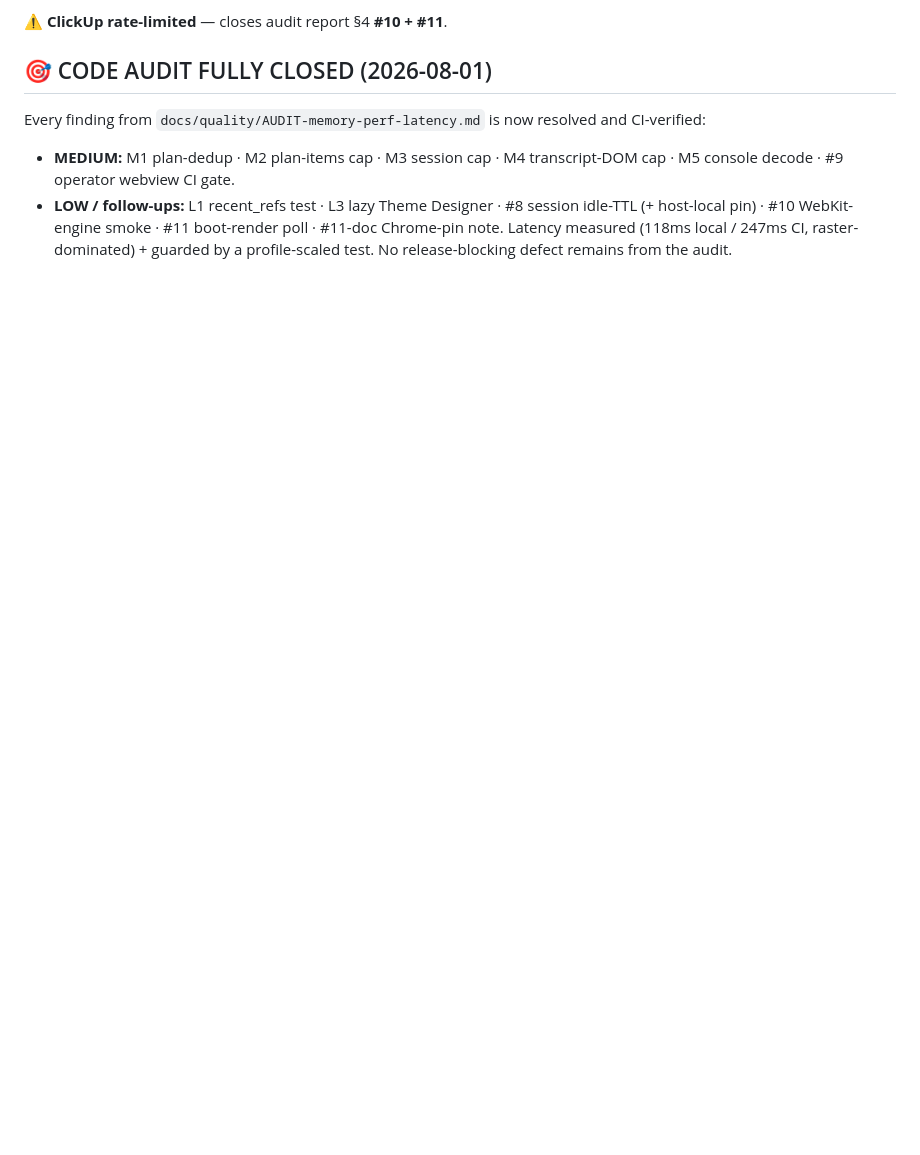
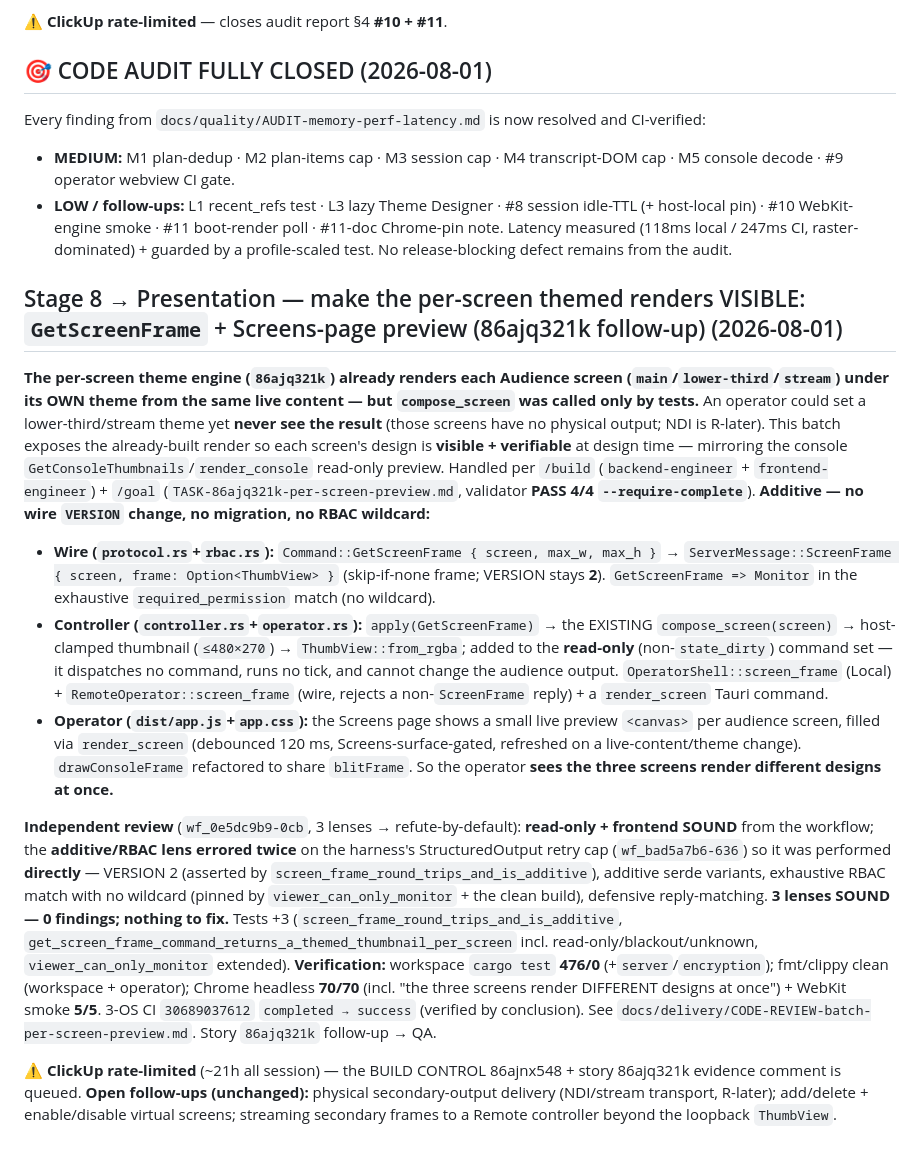
Before and after one commit to First-Pavilion/selahcue, a Markdown page: docs/delivery/BUILD_STATE.md, the part around the change. GitHub-like rendering; blank space fills up the shorter version.

```diff
--- a/docs/delivery/BUILD_STATE.md
+++ b/docs/delivery/BUILD_STATE.md
@@ -591,3 +591,14 @@ Every finding from `docs/quality/AUDIT-memory-perf-latency.md` is now resolved a
 - **MEDIUM:** M1 plan-dedup · M2 plan-items cap · M3 session cap · M4 transcript-DOM cap · M5 console decode · #9 operator webview CI gate.
 - **LOW / follow-ups:** L1 recent_refs test · L3 lazy Theme Designer · #8 session idle-TTL (+ host-local pin) · #10 WebKit-engine smoke · #11 boot-render poll · #11-doc Chrome-pin note.
 Latency measured (118ms local / 247ms CI, raster-dominated) + guarded by a profile-scaled test. No release-blocking defect remains from the audit.
+
+## Stage 8 → Presentation — make the per-screen themed renders VISIBLE: `GetScreenFrame` + Screens-page preview (86ajq321k follow-up) (2026-08-01)
+
+**The per-screen theme engine (`86ajq321k`) already renders each Audience screen (`main`/`lower-third`/`stream`) under its OWN theme from the same live content — but `compose_screen` was called only by tests.** An operator could set a lower-third/stream theme yet **never see the result** (those screens have no physical output; NDI is R-later). This batch exposes the already-built render so each screen's design is **visible + verifiable** at design time — mirroring the console `GetConsoleThumbnails`/`render_console` read-only preview. Handled per `/build` (`backend-engineer` + `frontend-engineer`) + `/goal` (`TASK-86ajq321k-per-screen-preview.md`, validator **PASS 4/4 `--require-complete`**). **Additive — no wire `VERSION` change, no migration, no RBAC wildcard:**
+- **Wire (`protocol.rs`+`rbac.rs`):** `Command::GetScreenFrame { screen, max_w, max_h }` → `ServerMessage::ScreenFrame { screen, frame: Option<ThumbView> }` (skip-if-none frame; VERSION stays **2**). `GetScreenFrame => Monitor` in the exhaustive `required_permission` match (no wildcard).
+- **Controller (`controller.rs`+`operator.rs`):** `apply(GetScreenFrame)` → the EXISTING `compose_screen(screen)` → host-clamped thumbnail (`≤480×270`) → `ThumbView::from_rgba`; added to the **read-only** (non-`state_dirty`) command set — it dispatches no command, runs no tick, and cannot change the audience output. `OperatorShell::screen_frame` (Local) + `RemoteOperator::screen_frame` (wire, rejects a non-`ScreenFrame` reply) + a `render_screen` Tauri command.
+- **Operator (`dist/app.js`+`app.css`):** the Screens page shows a small live preview `<canvas>` per audience screen, filled via `render_screen` (debounced 120 ms, Screens-surface-gated, refreshed on a live-content/theme change). `drawConsoleFrame` refactored to share `blitFrame`. So the operator **sees the three screens render different designs at once.**
+
+**Independent review** (`wf_0e5dc9b9-0cb`, 3 lenses → refute-by-default): **read-only + frontend SOUND** from the workflow; the **additive/RBAC lens errored twice** on the harness's StructuredOutput retry cap (`wf_bad5a7b6-636`) so it was performed **directly** — VERSION 2 (asserted by `screen_frame_round_trips_and_is_additive`), additive serde variants, exhaustive RBAC match with no wildcard (pinned by `viewer_can_only_monitor` + the clean build), defensive reply-matching. **3 lenses SOUND — 0 findings; nothing to fix.** Tests +3 (`screen_frame_round_trips_and_is_additive`, `get_screen_frame_command_returns_a_themed_thumbnail_per_screen` incl. read-only/blackout/unknown, `viewer_can_only_monitor` extended). **Verification:** workspace `cargo test` **476/0** (+`server`/`encryption`); fmt/clippy clean (workspace + operator); Chrome headless **70/70** (incl. "the three screens render DIFFERENT designs at once") + WebKit smoke **5/5**. 3-OS CI `30689037612` `completed → success` (verified by conclusion). See `docs/delivery/CODE-REVIEW-batch-per-screen-preview.md`. Story `86ajq321k` follow-up → QA.
+
+**⚠ ClickUp rate-limited** (~21h all session) — the BUILD CONTROL 86ajnx548 + story 86ajq321k evidence comment is queued. **Open follow-ups (unchanged):** physical secondary-output delivery (NDI/stream transport, R-later); add/delete + enable/disable virtual screens; streaming secondary frames to a Remote controller beyond the loopback `ThumbView`.
```
Also changed, not shown: docs/delivery/CODE-REVIEW-batch-per-screen-preview.md (added, +31 -0 lines), 1 other file.
